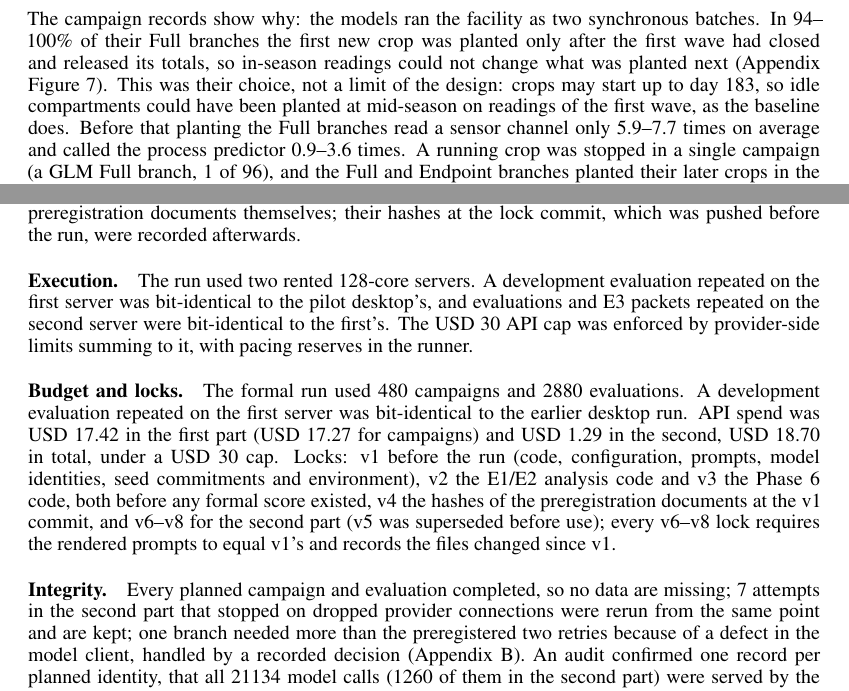
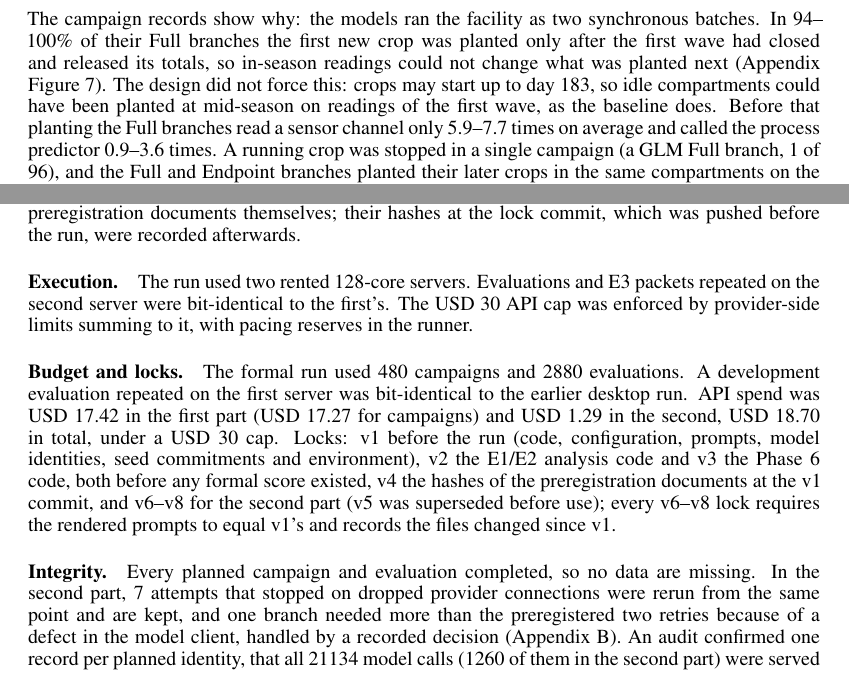
Before and after one commit to dingningpei/slowlab-benchmark, a LaTeX paper (paper/main.tex, which reads paper/sections/05_results.tex, paper/sections/A_appendix.tex): two parts of pages 7 and 11 of 16, joined at a grey line, cut so that both start at the same text. Compiled offline with pdfLaTeX.

Commit message:
Prose pass: fewer stock phrasings, appendix repetition removed, long semicolon chains split
Co-Authored-By: Claude Opus 5.5 <noreply@anthropic.com>

```diff
--- a/paper/sections/05_results.tex
+++ b/paper/sections/05_results.tex
@@ -41,7 +41,7 @@ The gap has two parts. The first is the starting point: the baseline starts from
 \label{sec:rq2}
 Being able to read process measurements during the season did not improve the final policy of any method (Figure~\ref{fig:e2}). Full minus Endpoint was \res{E2.deepseek.mean} [\res{E2.deepseek.lo}, \res{E2.deepseek.hi}] for DeepSeek, \res{E2.glm.mean} [\res{E2.glm.lo}, \res{E2.glm.hi}] for GLM, \res{E2.mimo.mean} [\res{E2.mimo.lo}, \res{E2.mimo.hi}] for MiMo and \res{E2.baseline.mean} [\res{E2.baseline.lo}, \res{E2.baseline.hi}]~\eur{} for the baseline; none is significant, every upper bound lies well below the 2~\eur{} effect of interest, and the feedback gains did not differ between methods (all $p_\text{BH}\ge$ \res{range.gaindiff.p.lo}).
 
-The campaign records show why: the models ran the facility as two synchronous batches. In \res{range.fb.waitpct.lo}--\res{range.fb.waitpct.hi}\% of their Full branches the first new crop was planted only after the first wave had closed and released its totals, so in-season readings could not change what was planted next (Appendix Figure~\ref{fig:timelines}). This was their choice, not a limit of the design: crops may start up to day 183, so idle compartments could have been planted at mid-season on readings of the first wave, as the baseline does. Before that planting the Full branches read a sensor channel only \res{range.fb.reads.lo}--\res{range.fb.reads.hi} times on average and called the process predictor \res{range.fb.predictor.lo}--\res{range.fb.predictor.hi} times. A running crop was stopped in a single campaign (a GLM Full branch, \res{fb.glm.stops} of \res{fb.glm.campaigns}), and the Full and Endpoint branches planted their later crops in the same compartments on the same days in \res{fb.deepseek.sameschedule}, \res{fb.glm.sameschedule} and \res{fb.mimo.sameschedule} of \res{fb.deepseek.campaigns} campaigns (DeepSeek, GLM, MiMo). The models' stated reasons on test site 0 (first repeat, the rule used for Figure~\ref{fig:teaser}) are typical: \emph{``Let the baseline crops finish their 180-day cycle so totals are released''} (DeepSeek, day 150) and, after consulting the process predictor at day 30, \emph{``Let the four batch-1 crops run to maturity; results will release at closure\ldots''} (GLM). The baseline, which by construction staggers two compartments at mid-season with the process predictor, did not gain from the feedback either. Both branches receive every finished crop's margin, good or bad, and these totals seem to carry most of what the next planting needs, so the in-season signal available through the predictor added little in this task.
+The campaign records show why: the models ran the facility as two synchronous batches. In \res{range.fb.waitpct.lo}--\res{range.fb.waitpct.hi}\% of their Full branches the first new crop was planted only after the first wave had closed and released its totals, so in-season readings could not change what was planted next (Appendix Figure~\ref{fig:timelines}). The design did not force this: crops may start up to day 183, so idle compartments could have been planted at mid-season on readings of the first wave, as the baseline does. Before that planting the Full branches read a sensor channel only \res{range.fb.reads.lo}--\res{range.fb.reads.hi} times on average and called the process predictor \res{range.fb.predictor.lo}--\res{range.fb.predictor.hi} times. A running crop was stopped in a single campaign (a GLM Full branch, \res{fb.glm.stops} of \res{fb.glm.campaigns}), and the Full and Endpoint branches planted their later crops in the same compartments on the same days in \res{fb.deepseek.sameschedule}, \res{fb.glm.sameschedule} and \res{fb.mimo.sameschedule} of \res{fb.deepseek.campaigns} campaigns (DeepSeek, GLM, MiMo). The models' stated reasons on test site 0 (first repeat, the rule used for Figure~\ref{fig:teaser}) are typical: \emph{``Let the baseline crops finish their 180-day cycle so totals are released''} (DeepSeek, day 150) and, after consulting the process predictor at day 30, \emph{``Let the four batch-1 crops run to maturity; results will release at closure\ldots''} (GLM). The baseline, which by construction staggers two compartments at mid-season with the process predictor, did not gain from the feedback either. Both branches receive every finished crop's margin, good or bad, and these totals seem to carry most of what the next planting needs, so the in-season signal available through the predictor added little in this task.
 
 \begin{figure}[t]
 \centering
--- a/paper/sections/A_appendix.tex
+++ b/paper/sections/A_appendix.tex
@@ -2,11 +2,11 @@
 \label{app:protocol}
 \paragraph{Preregistration and locks.} Sample size, tests, model identities, prompts, code and configuration were frozen before the formal run: the run refused to start unless every locked file hash matched (167 files, six prompt hashes, method versions, model and provider identities, seed commitments and the run environment). The analysis code was locked while campaigns ran and before any formal score existed, and was not changed afterwards; the E3 Reader prompt and the remaining Phase~6 code were locked in the same way before any formal score was read. The test-site master seed and the E3 sample seed were committed with salted hashes in advance. The lock did not include the preregistration documents themselves; their hashes at the lock commit, which was pushed before the run, were recorded afterwards.
 
-\paragraph{Execution.} The run used two rented 128-core servers. A development evaluation repeated on the first server was bit-identical to the pilot desktop's, and evaluations and E3 packets repeated on the second server were bit-identical to the first's. The USD~30 API cap was enforced by provider-side limits summing to it, with pacing reserves in the runner.
+\paragraph{Execution.} The run used two rented 128-core servers. Evaluations and E3 packets repeated on the second server were bit-identical to the first's. The USD~30 API cap was enforced by provider-side limits summing to it, with pacing reserves in the runner.
 
 \paragraph{Budget and locks.} The formal run used \res{campaigns} campaigns and \res{evaluations} evaluations. A development evaluation repeated on the first server was \res{parity.identical} to the earlier desktop run. API spend was USD \res{spend.original} in the first part (USD \res{spend.campaigns} for campaigns) and USD \res{spend.repair} in the second, USD \res{spend.total} in total, under a USD~30 cap. Locks: v1 before the run (code, configuration, prompts, model identities, seed commitments and environment), v2 the E1/E2 analysis code and v3 the Phase~6 code, both before any formal score existed, v4 the hashes of the preregistration documents at the v1 commit, and v6--v8 for the second part (v5 was superseded before use); every v6--v8 lock requires the rendered prompts to equal v1's and records the files changed since v1.
 
-\paragraph{Integrity.} Every planned campaign and evaluation completed, so no data are missing; \res{repair.failed} attempts in the second part that stopped on dropped provider connections were rerun from the same point and are kept; one branch needed more than the preregistered two retries because of a defect in the model client, handled by a recorded decision (Appendix~\ref{app:original}). An audit confirmed one record per planned identity, that all \res{calls.total} model calls (\res{calls.repair} of them in the second part) were served by the planned model and provider with the planned settings, and that the booked spend equals the spend recomputed from per-call records.
+\paragraph{Integrity.} Every planned campaign and evaluation completed, so no data are missing. In the second part, \res{repair.failed} attempts that stopped on dropped provider connections were rerun from the same point and are kept, and one branch needed more than the preregistered two retries because of a defect in the model client, handled by a recorded decision (Appendix~\ref{app:original}). An audit confirmed one record per planned identity, that all \res{calls.total} model calls (\res{calls.repair} of them in the second part) were served by the planned model and provider with the planned settings, and that the booked spend equals the spend recomputed from per-call records.
 
 \section{The original run and the correction}
 \label{app:original}
```
Also changed, not shown: paper/sections/04_setup.tex (+1 -1 lines), paper/sections/05_results.tex (2 more changed lines), paper/sections/A_appendix.tex (2 more changed lines).
